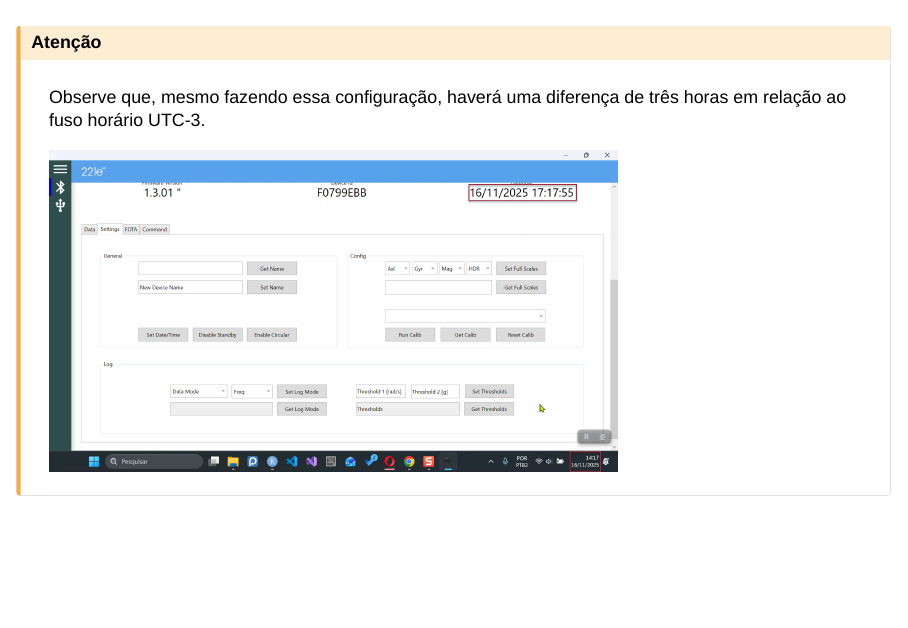
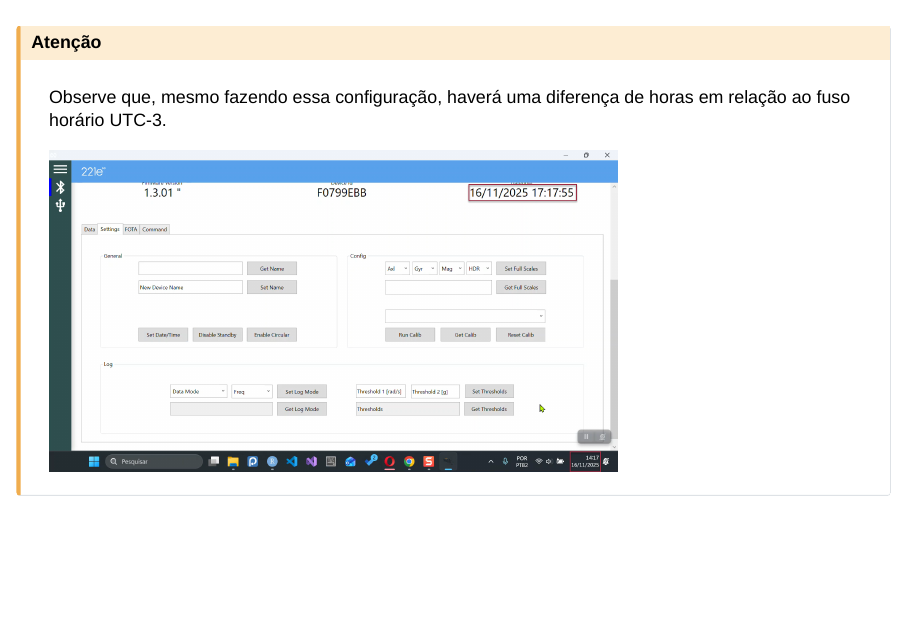
Before and after one commit to arianacabral/2025-11-intro-muse-221e, a Quarto document (index.qmd): page 18 of 37. Rendered offline with R 4.5, knitr and Pandoc in place of Quarto, with nearby package versions; drawn as Slidy slides in place of the format the file asks for.

Commit message:
atualizando a descricao de 'Configuracoes: Atualizacao do Tempo'

```diff
--- a/index.qmd
+++ b/index.qmd
@@ -215,7 +215,7 @@ Pode ser útil atualizar o tempo do sistema para que os registros de **log** pos
 
 :::{.callout-caution collapse="true"}
 ## Atenção
-Observe que, mesmo fazendo essa configuração, haverá uma diferença de três horas em relação ao fuso horário UTC-3.
+Observe que, mesmo fazendo essa configuração, haverá uma diferença de horas em relação ao fuso horário UTC-3.
 
 ::: borderbox
 ![](figs/step-diff-time.png){fig-align="center" width="70%" fig-alt="Diferença de horário"}
```
Also changed, not shown: index.html.
